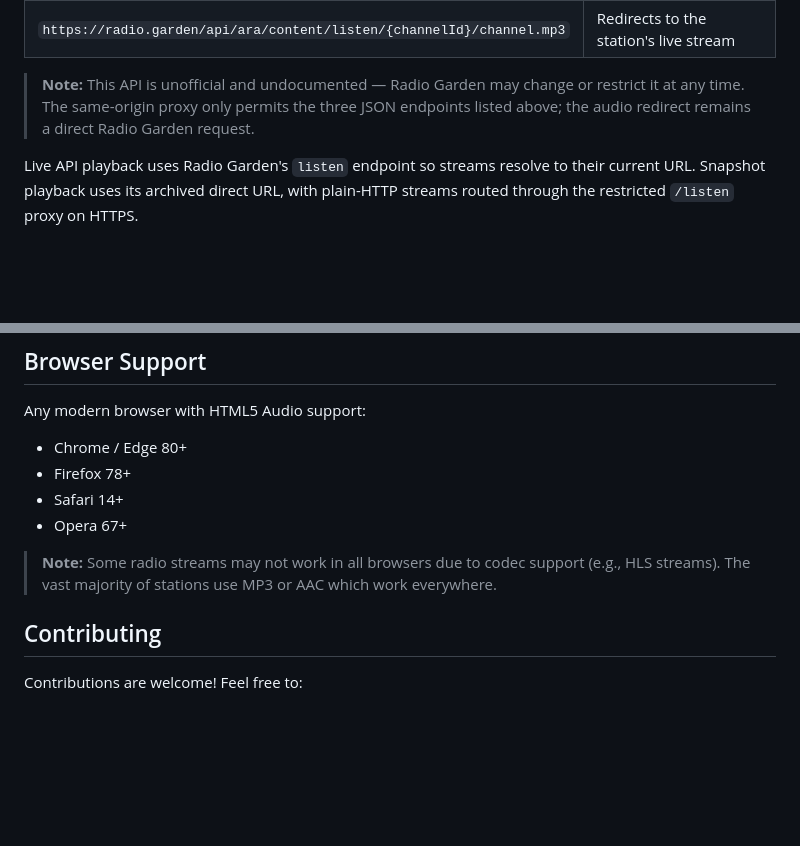
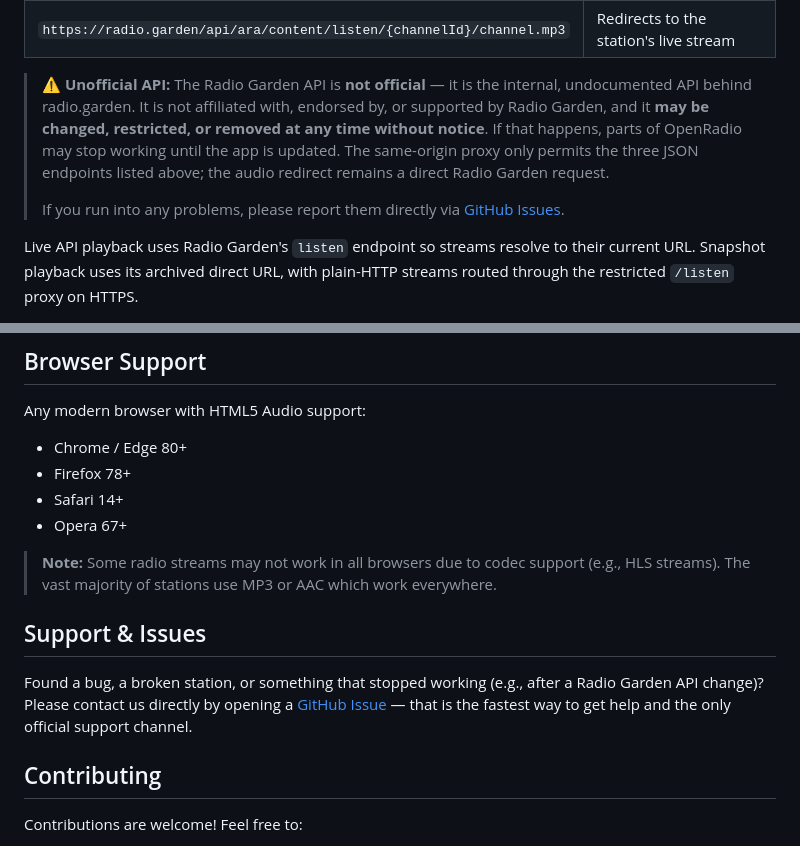
Before and after one commit to PierrunoYT/openradio.world, a Markdown page: README.md, 2 parts joined by grey strips. GitHub-like rendering; blank space fills up the shorter version.

Commit message:
docs: clarify Radio Garden API is unofficial and add GitHub Issues support note
- Expand the API section disclaimer: the Radio Garden API is unofficial,
  undocumented, and may change or be restricted at any time
- Add a Support & Issues section directing all bug reports and questions
  to GitHub Issues

Co-Authored-By: Claude Fable 5 <noreply@anthropic.com>
Claude-Session: https://claude.ai/code/session_01NUSbMDj1LcXvZFQ3hiCKMf

```diff
--- a/README.md
+++ b/README.md
@@ -130,7 +130,9 @@ browser CORS access and `python -m http.server` cannot run Pages Functions.
 | `/api/search?q=...` | Search stations and places |
 | `https://radio.garden/api/ara/content/listen/{channelId}/channel.mp3` | Redirects to the station's live stream |
 
-> **Note:** This API is unofficial and undocumented — Radio Garden may change or restrict it at any time. The same-origin proxy only permits the three JSON endpoints listed above; the audio redirect remains a direct Radio Garden request.
+> **⚠️ Unofficial API:** The Radio Garden API is **not official** — it is the internal, undocumented API behind radio.garden. It is not affiliated with, endorsed by, or supported by Radio Garden, and it **may be changed, restricted, or removed at any time without notice**. If that happens, parts of OpenRadio may stop working until the app is updated. The same-origin proxy only permits the three JSON endpoints listed above; the audio redirect remains a direct Radio Garden request.
+>
+> If you run into any problems, please report them directly via [GitHub Issues](https://github.com/PierrunoYT/openradio.world/issues).
 
 Live API playback uses Radio Garden's `listen` endpoint so streams resolve to
 their current URL. Snapshot playback uses its archived direct URL, with
@@ -146,6 +148,13 @@ Any modern browser with HTML5 Audio support:
 - Opera 67+
 
 > **Note:** Some radio streams may not work in all browsers due to codec support (e.g., HLS streams). The vast majority of stations use MP3 or AAC which work everywhere.
+
+## Support & Issues
+
+Found a bug, a broken station, or something that stopped working (e.g., after a
+Radio Garden API change)? Please contact us directly by opening a
+[GitHub Issue](https://github.com/PierrunoYT/openradio.world/issues) — that is
+the fastest way to get help and the only official support channel.
 
 ## Contributing
 
```
